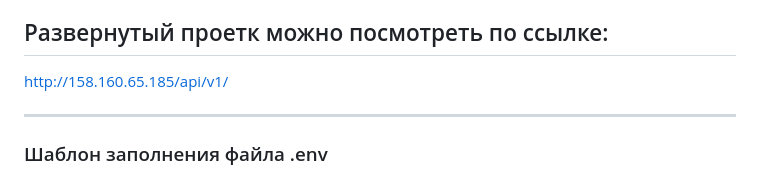
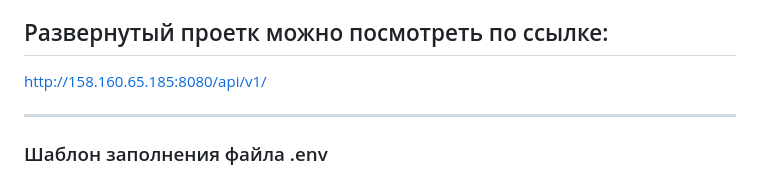
Before and after one commit to VladKuzMish/yamdb_final, a Markdown page: README.md, the part around the change. Drawn GitHub-style.

```diff
--- a/README.md
+++ b/README.md
@@ -6,7 +6,7 @@
 Зарегистрированные пользователи могут оставлять отзывы и комментарии на произведения, а также выставлять оценку от 1 до 10. Право добавлять произведения, жанры и категории есть только у администраторов проекта.
 
 ## Развернутый проетк можно посмотреть по ссылке:
-http://158.160.65.185/api/v1/
+http://158.160.65.185:8080/api/v1/
 
 ----
 
```
